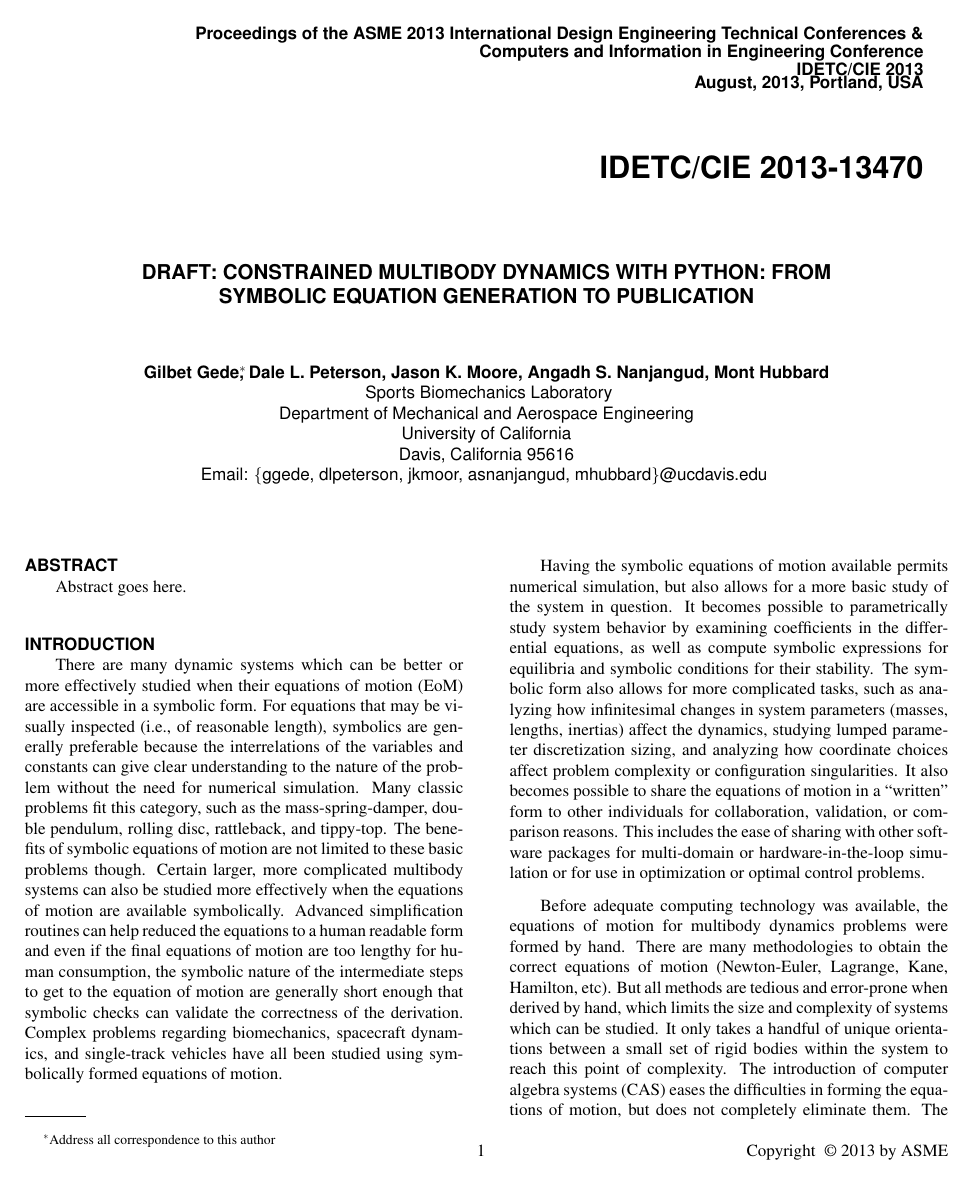
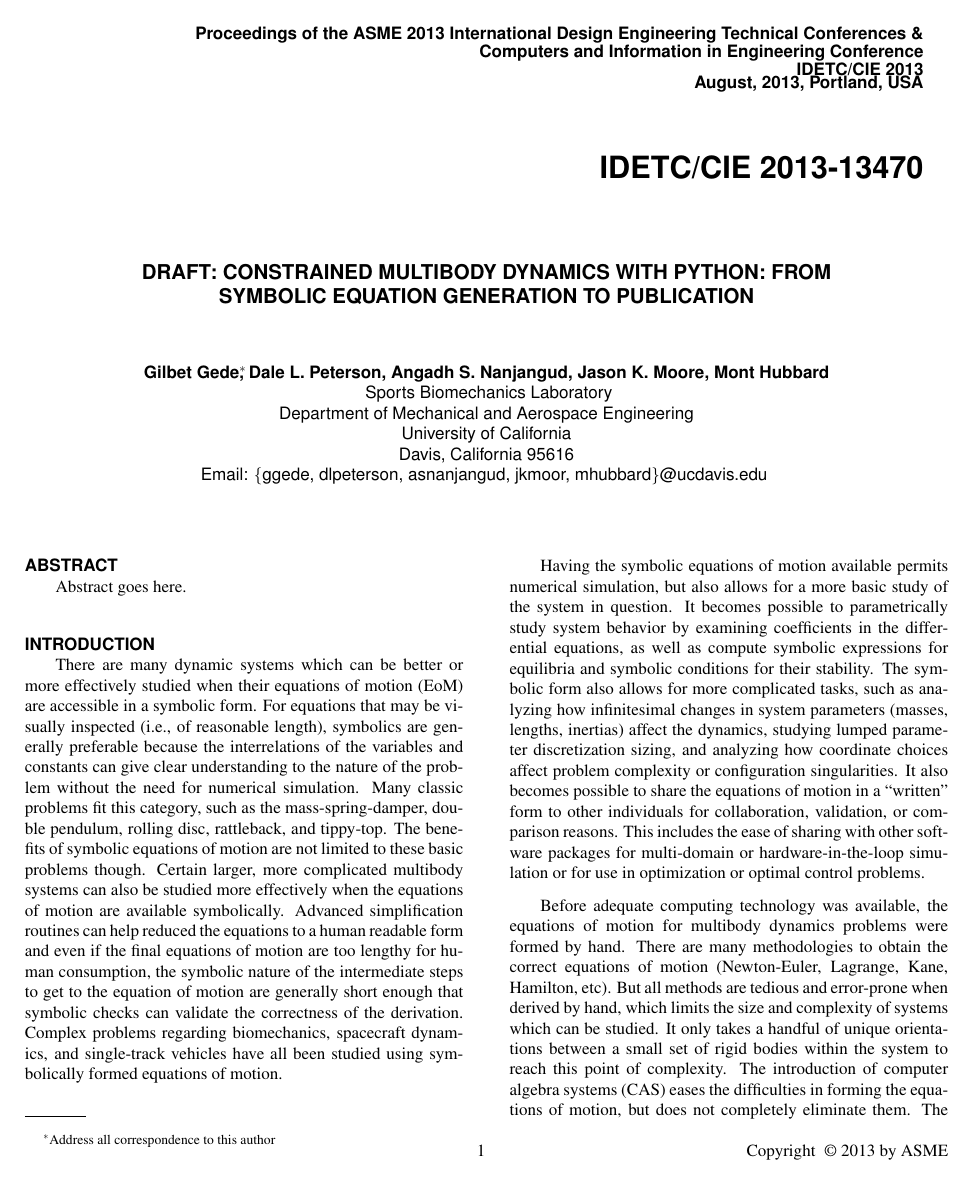
Before and after one commit to gilbertgede/idetc-2013-paper, a LaTeX document (asme2e.tex): page 1 of 5. Compiled offline with pdfLaTeX.

Commit message:
Moved Jason behind Angadh in author list (assuming order of contributions).

```diff
--- a/asme2e.tex
+++ b/asme2e.tex
@@ -60,13 +60,13 @@ Equation Generation to Publication}
 
 %%% first author
 \author{Gilbet Gede\thanks{Address all correspondence to this author}, Dale L.
-Peterson, Jason K. Moore, Angadh S. Nanjangud, Mont Hubbard
+Peterson, Angadh S. Nanjangud, Jason K. Moore, Mont Hubbard
   \affiliation{
     Sports Biomechanics Laboratory\\
     Department of Mechanical and Aerospace Engineering\\
     University of California\\
     Davis, California 95616\\
-    Email: \{ggede, dlpeterson, jkmoor, asnanjangud, mhubbard\}@ucdavis.edu
+    Email: \{ggede, dlpeterson, asnanjangud, jkmoor, mhubbard\}@ucdavis.edu
   }
 }
 
```
